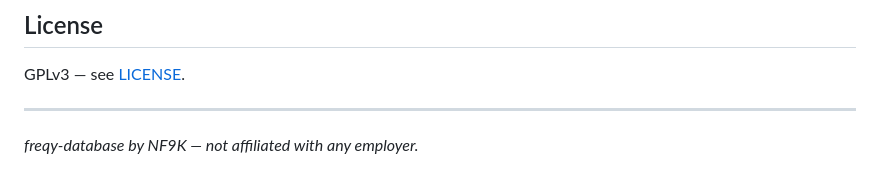
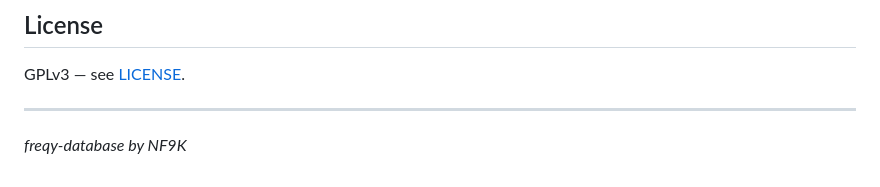
Before and after one commit to nf9k/freqy, a Markdown page: README.md, the part around the change. Drawn GitHub-style.

Commit message:
Remove employer disclaimer from README
Co-Authored-By: Claude Sonnet 4.6 <noreply@anthropic.com>

```diff
--- a/README.md
+++ b/README.md
@@ -151,4 +151,4 @@ GPLv3 — see [LICENSE](LICENSE).
 
 ---
 
-*freqy-database by NF9K — not affiliated with any employer.*
+*freqy-database by NF9K*
```
